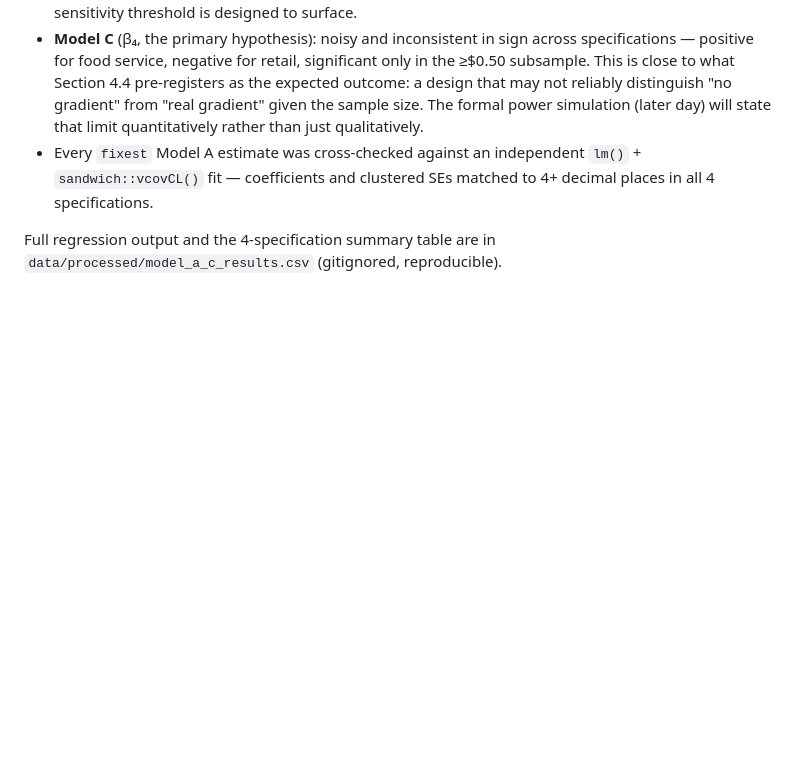
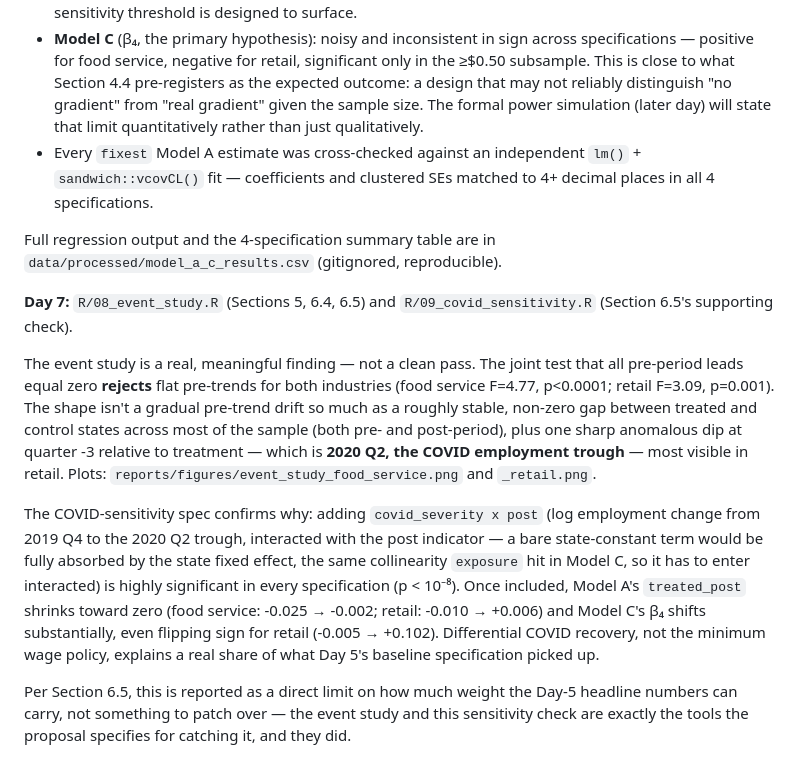
Before and after one commit to Charith-Reddy-Pareddy/min-wage-difference-in-differences-study, a Markdown page: README.md, the part around the change. GitHub-like rendering; blank space fills up the shorter version.

Commit message:
Add event study and COVID-sensitivity spec (Sections 5, 6.4, 6.5)
Event study: dynamic treated x quarter-relative-to-treatment effects
via fixest's i(), state+quarter FE, same extended panel Model A/C
already uses. Reuses R/07's build_panel rather than duplicating it.

Real finding, not a clean pass: the joint test that all pre-period
leads equal zero rejects flat pre-trends for both industries (food
service p<0.0001, retail p=0.001). The pattern is a roughly stable,
non-zero treated-control gap across most of the sample plus one sharp
anomalous dip at quarter -3 -- 2020 Q2, the COVID employment trough.

COVID-sensitivity spec: adds covid_severity x post (2019 Q4 -> 2020 Q2
log employment change, interacted with post -- a bare main effect
would be absorbed by the state FE, same collinearity exposure hits in
Model C) to Model A and C. Highly significant in every spec
(p < 1e-8). Once included, Model A's treated_post shrinks toward zero
and Model C's beta4 shifts substantially, flipping sign for retail --
differential COVID recovery explains a real share of the Day 5
baseline results.

Per Section 6.5 this is reported as a direct limit on the Day-5
headline numbers, not patched over.

Caught one real bug along the way: compute_covid_severity() used
pivot_wider, which silently errors instead of returning NA when a
quarter is entirely absent from the data (the wide column never gets
created). Switched to two filtered lookups joined by state, which
degrades to NA instead of failing outright.

```diff
--- a/README.md
+++ b/README.md
@@ -147,3 +147,33 @@ full 20-treated-state sample and the ≥$0.50-increase subsample:
 
 Full regression output and the 4-specification summary table are in
 `data/processed/model_a_c_results.csv` (gitignored, reproducible).
+
+**Day 7:** `R/08_event_study.R` (Sections 5, 6.4, 6.5) and
+`R/09_covid_sensitivity.R` (Section 6.5's supporting check).
+
+The event study is a real, meaningful finding — not a clean pass. The
+joint test that all pre-period leads equal zero **rejects** flat
+pre-trends for both industries (food service F=4.77, p<0.0001; retail
+F=3.09, p=0.001). The shape isn't a gradual pre-trend drift so much as a
+roughly stable, non-zero gap between treated and control states across
+most of the sample (both pre- and post-period), plus one sharp anomalous
+dip at quarter -3 relative to treatment — which is **2020 Q2, the COVID
+employment trough** — most visible in retail. Plots:
+`reports/figures/event_study_food_service.png` and `_retail.png`.
+
+The COVID-sensitivity spec confirms why: adding `covid_severity x post`
+(log employment change from 2019 Q4 to the 2020 Q2 trough, interacted
+with the post indicator — a bare state-constant term would be fully
+absorbed by the state fixed effect, the same collinearity `exposure` hit
+in Model C, so it has to enter interacted) is highly significant in every
+specification (p < 10⁻⁸). Once included, Model A's `treated_post`
+shrinks toward zero (food service: -0.025 → -0.002; retail: -0.010 →
++0.006) and Model C's β₄ shifts substantially, even flipping sign for
+retail (-0.005 → +0.102). Differential COVID recovery, not the minimum
+wage policy, explains a real share of what Day 5's baseline specification
+picked up.
+
+Per Section 6.5, this is reported as a direct limit on how much weight
+the Day-5 headline numbers can carry, not something to patch over — the
+event study and this sensitivity check are exactly the tools the proposal
+specifies for catching it, and they did.
```
Also changed, not shown: TIMELINE.md (+1 -1 lines), reports/figures/event_study_food_service.png (added), reports/figures/event_study_retail.png (added), 4 other files.
